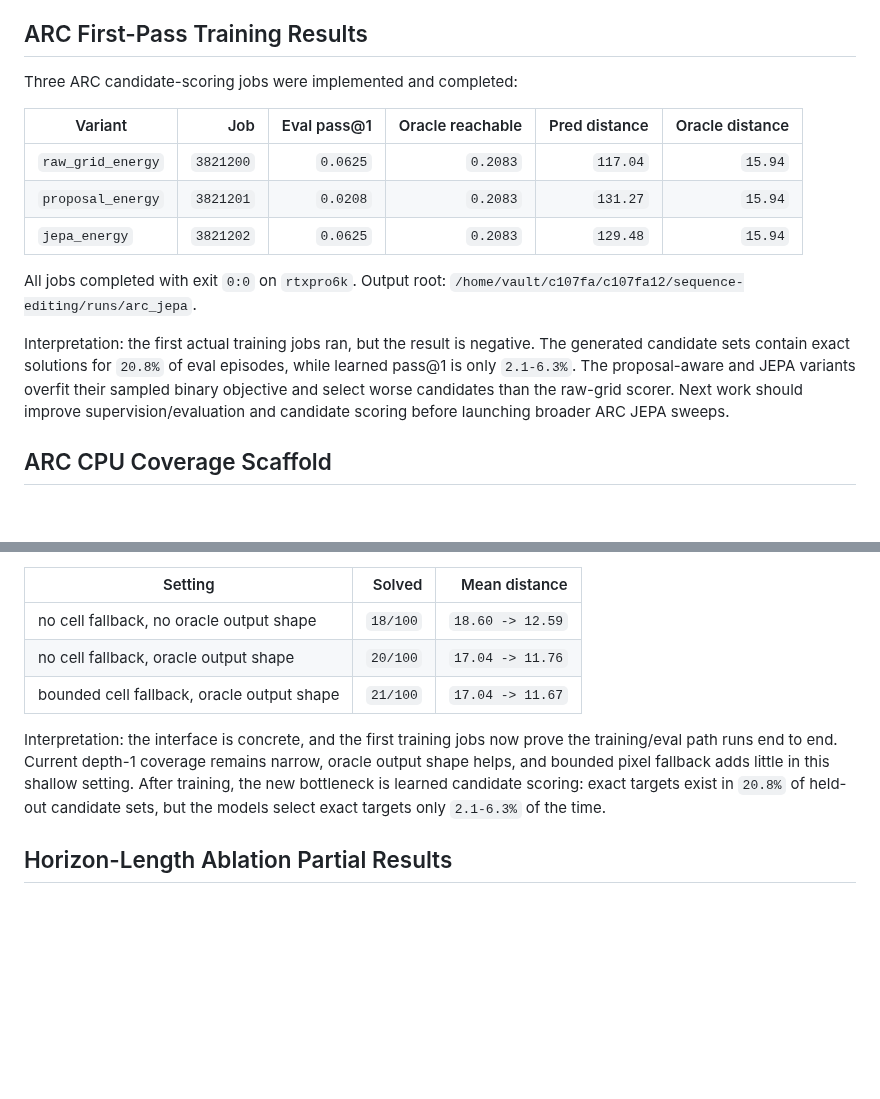
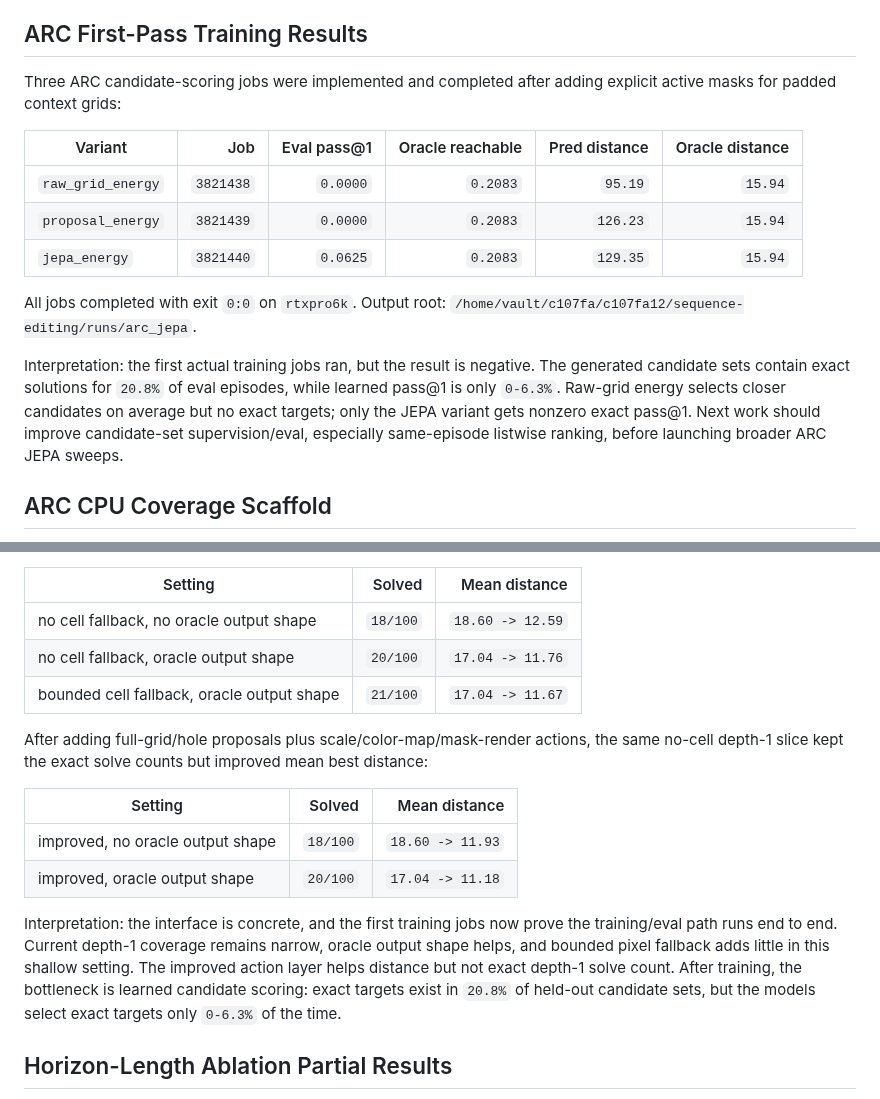
Before and after one commit to Thiggel/SequenceEditingJEPA, a Markdown page: docs/RESULTS.md, 2 parts joined by grey strips. Rendered like a GitHub page; blank space fills up the shorter version.

Commit message:
Record active-context ARC rerun results

```diff
--- a/docs/RESULTS.md
+++ b/docs/RESULTS.md
@@ -4,23 +4,25 @@ Last updated: 2026-07-07 20:26 CEST
 
 ## ARC First-Pass Training Results
 
-Three ARC candidate-scoring jobs were implemented and completed:
+Three ARC candidate-scoring jobs were implemented and completed after adding
+explicit active masks for padded context grids:
 
 | Variant | Job | Eval pass@1 | Oracle reachable | Pred distance | Oracle distance |
 |---|---:|---:|---:|---:|---:|
-| `raw_grid_energy` | `3821200` | `0.0625` | `0.2083` | `117.04` | `15.94` |
-| `proposal_energy` | `3821201` | `0.0208` | `0.2083` | `131.27` | `15.94` |
-| `jepa_energy` | `3821202` | `0.0625` | `0.2083` | `129.48` | `15.94` |
+| `raw_grid_energy` | `3821438` | `0.0000` | `0.2083` | `95.19` | `15.94` |
+| `proposal_energy` | `3821439` | `0.0000` | `0.2083` | `126.23` | `15.94` |
+| `jepa_energy` | `3821440` | `0.0625` | `0.2083` | `129.35` | `15.94` |
 
 All jobs completed with exit `0:0` on `rtxpro6k`. Output root:
 `/home/vault/c107fa/c107fa12/sequence-editing/runs/arc_jepa`.
 
 Interpretation: the first actual training jobs ran, but the result is negative.
 The generated candidate sets contain exact solutions for `20.8%` of eval
-episodes, while learned pass@1 is only `2.1-6.3%`. The proposal-aware and JEPA
-variants overfit their sampled binary objective and select worse candidates
-than the raw-grid scorer. Next work should improve supervision/evaluation and
-candidate scoring before launching broader ARC JEPA sweeps.
+episodes, while learned pass@1 is only `0-6.3%`. Raw-grid energy selects
+closer candidates on average but no exact targets; only the JEPA variant gets
+nonzero exact pass@1. Next work should improve candidate-set supervision/eval,
+especially same-episode listwise ranking, before launching broader ARC JEPA
+sweeps.
 
 ## ARC CPU Coverage Scaffold
 
@@ -47,12 +49,22 @@ depth `1`, beam width `4`:
 | no cell fallback, oracle output shape | `20/100` | `17.04 -> 11.76` |
 | bounded cell fallback, oracle output shape | `21/100` | `17.04 -> 11.67` |
 
+After adding full-grid/hole proposals plus scale/color-map/mask-render actions,
+the same no-cell depth-1 slice kept the exact solve counts but improved mean
+best distance:
+
+| Setting | Solved | Mean distance |
+|---|---:|---:|
+| improved, no oracle output shape | `18/100` | `18.60 -> 11.93` |
+| improved, oracle output shape | `20/100` | `17.04 -> 11.18` |
+
 Interpretation: the interface is concrete, and the first training jobs now
 prove the training/eval path runs end to end. Current depth-1 coverage remains
 narrow, oracle output shape helps, and bounded pixel fallback adds little in
-this shallow setting. After training, the new bottleneck is learned candidate
+this shallow setting. The improved action layer helps distance but not exact
+depth-1 solve count. After training, the bottleneck is learned candidate
 scoring: exact targets exist in `20.8%` of held-out candidate sets, but the
-models select exact targets only `2.1-6.3%` of the time.
+models select exact targets only `0-6.3%` of the time.
 
 ## Horizon-Length Ablation Partial Results
 
```
Also changed, not shown: other parts of docs/RESULTS.md (+1 -1 lines), docs/CURRENT_EXPERIMENTS.md (+13 -12 lines), docs/EXPERIMENT_PLAN.md (+1 -1 lines).
